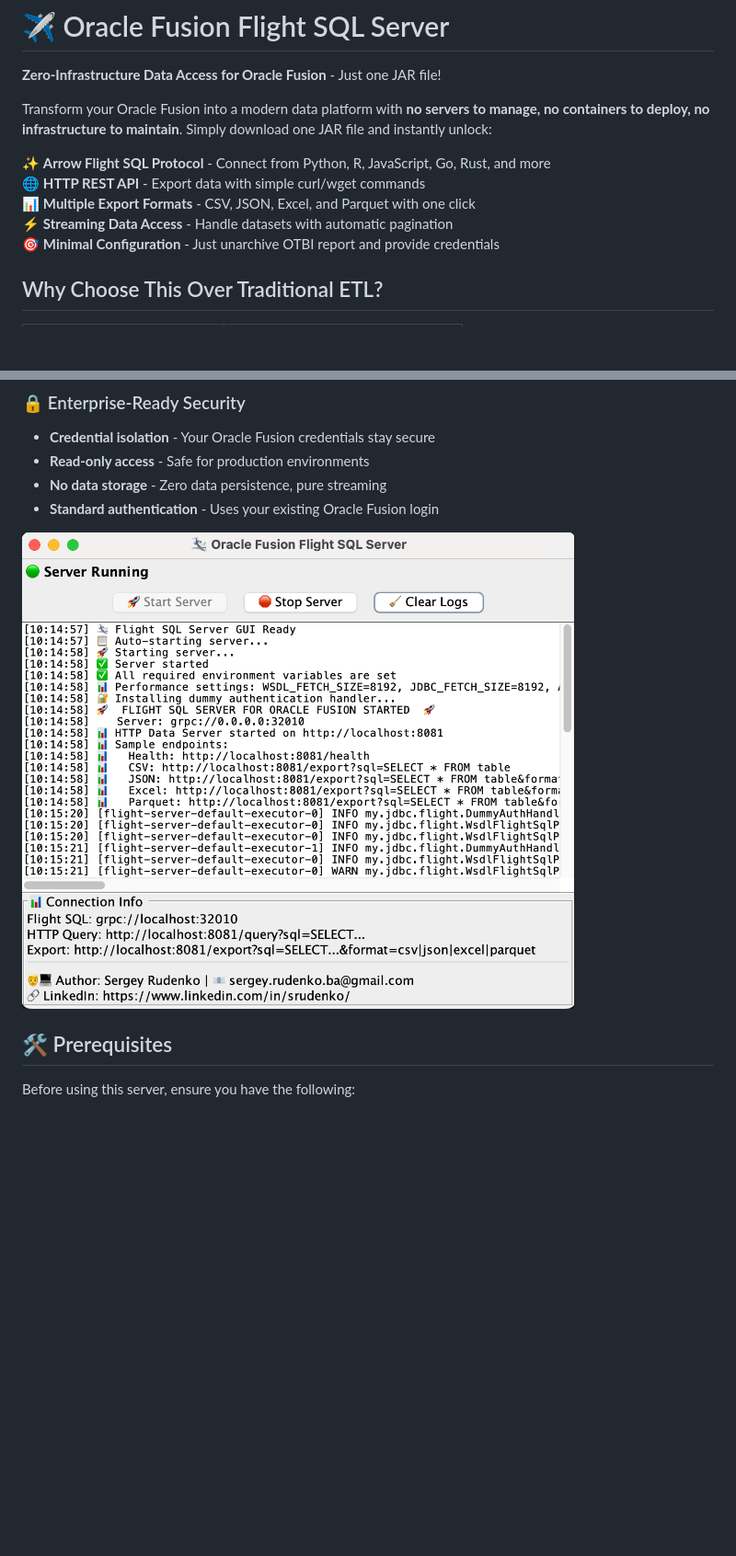
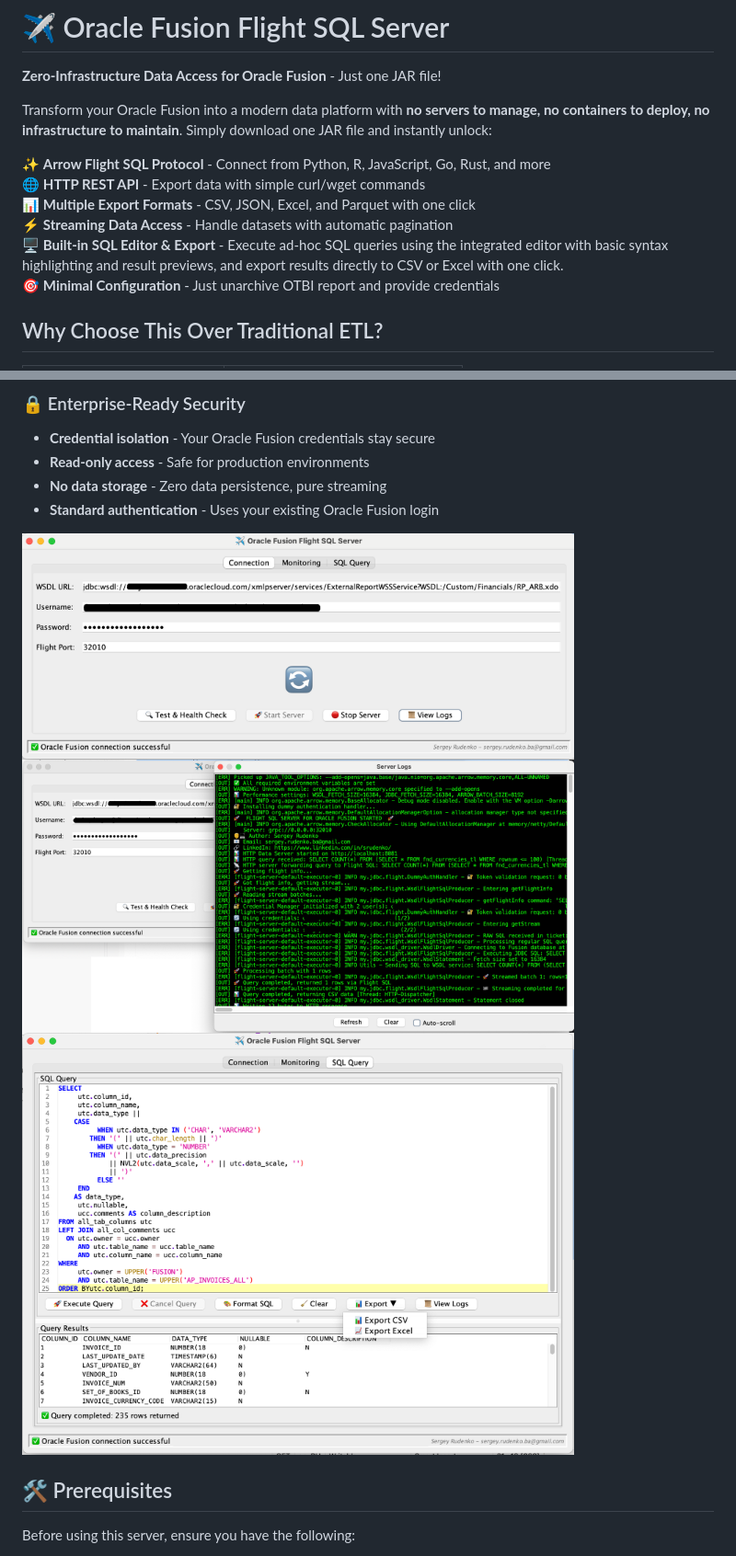
Before and after one commit to krokozyab/ofarrow, a Markdown page: README.md, 2 parts joined by grey strips. Shown: that part at 92% size. GitHub-like rendering; pictures changed too: pics/server_connection.png (added), pics/server_logs.png (added), pics/server_sql.png (added); blank space fills up the shorter version.

Commit message:
dm

```diff
--- a/README.md
+++ b/README.md
@@ -8,6 +8,7 @@ Transform your Oracle Fusion into a modern data platform with **no servers to ma
 🌐 **HTTP REST API** - Export data with simple curl/wget commands
 📊 **Multiple Export Formats** - CSV, JSON, Excel, and Parquet with one click
 ⚡ **Streaming Data Access** - Handle datasets with automatic pagination
+🖥️ **Built-in SQL Editor & Export** - Execute ad-hoc SQL queries using the integrated editor with basic syntax highlighting and result previews, and export results directly to CSV or Excel with one click.
 🎯 **Minimal Configuration** - Just unarchive OTBI report and provide credentials
 
 ## Why Choose This Over Traditional ETL?
@@ -74,7 +75,12 @@ Transform your Oracle Fusion into a modern data platform with **no servers to ma
 - **Standard authentication** - Uses your existing Oracle Fusion login
 
 
-<img src="pics/flsrv.png" alt="Flight SQL Server" width="600">
+<img src="pics/server_connection.png" alt="Flight SQL Server" width="600">
+
+<img src="pics/server_logs.png" alt="Flight SQL Server" width="600">
+
+<img src="pics/server_sql.png" alt="Flight SQL Server" width="600">
+
 
 
 ## 🛠 Prerequisites
```
